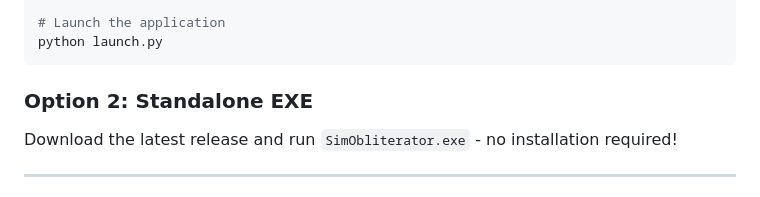
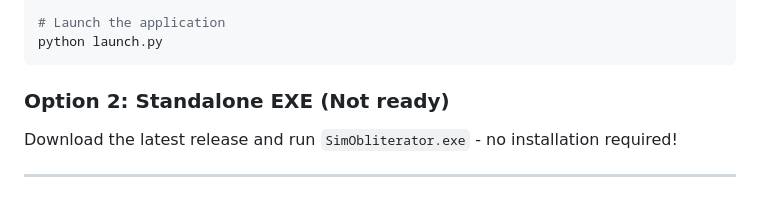
Before and after one commit to DnfJeff/SimObliterator_Suite, a Markdown page: README.md, the part around the change. Drawn GitHub-style.

Commit message:
Update README.md
Clarification

````diff
--- a/README.md
+++ b/README.md
@@ -49,7 +49,7 @@ pip install -r requirements.txt
 python launch.py
 ```
 
-### Option 2: Standalone EXE
+### Option 2: Standalone EXE (Not ready)
 
 Download the latest release and run `SimObliterator.exe` - no installation required!
 
````
